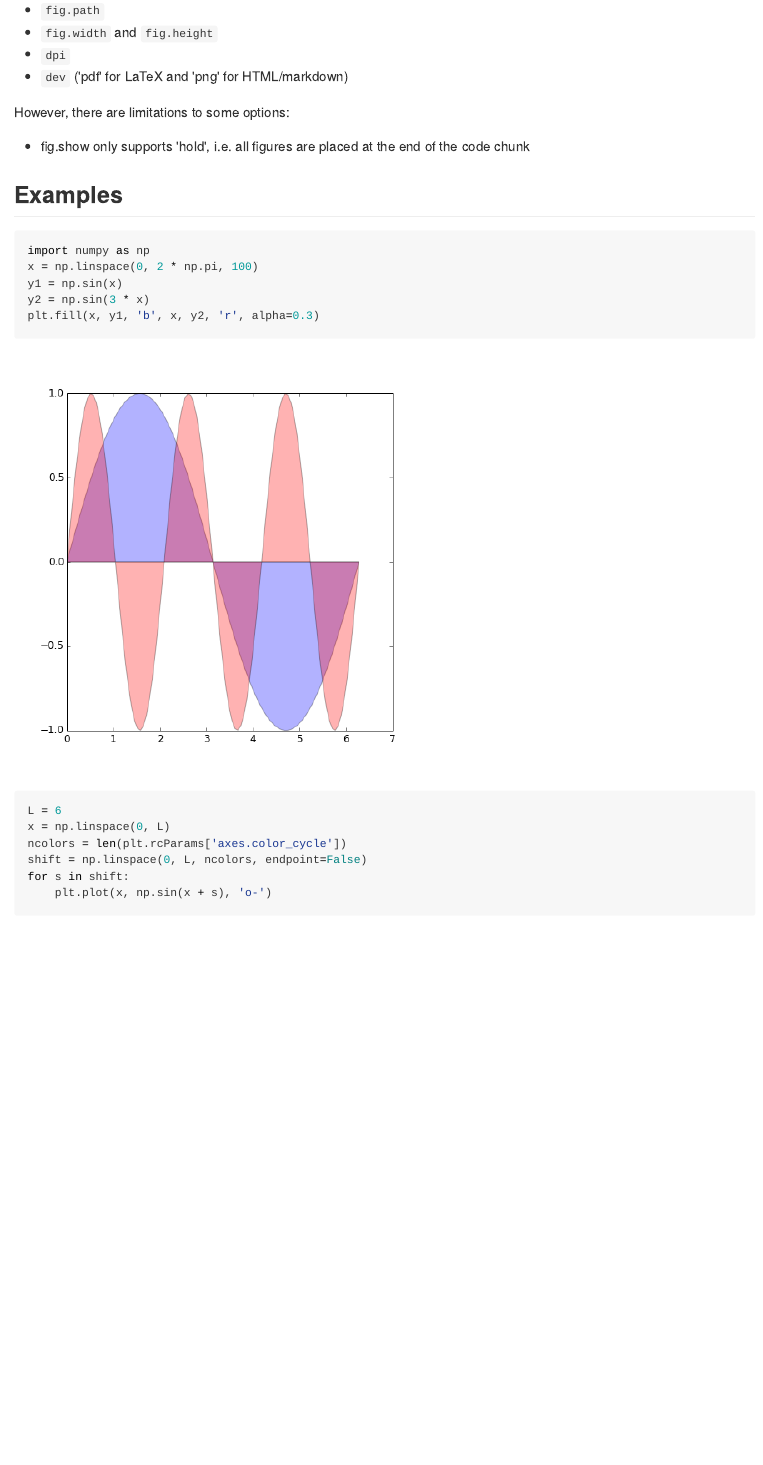
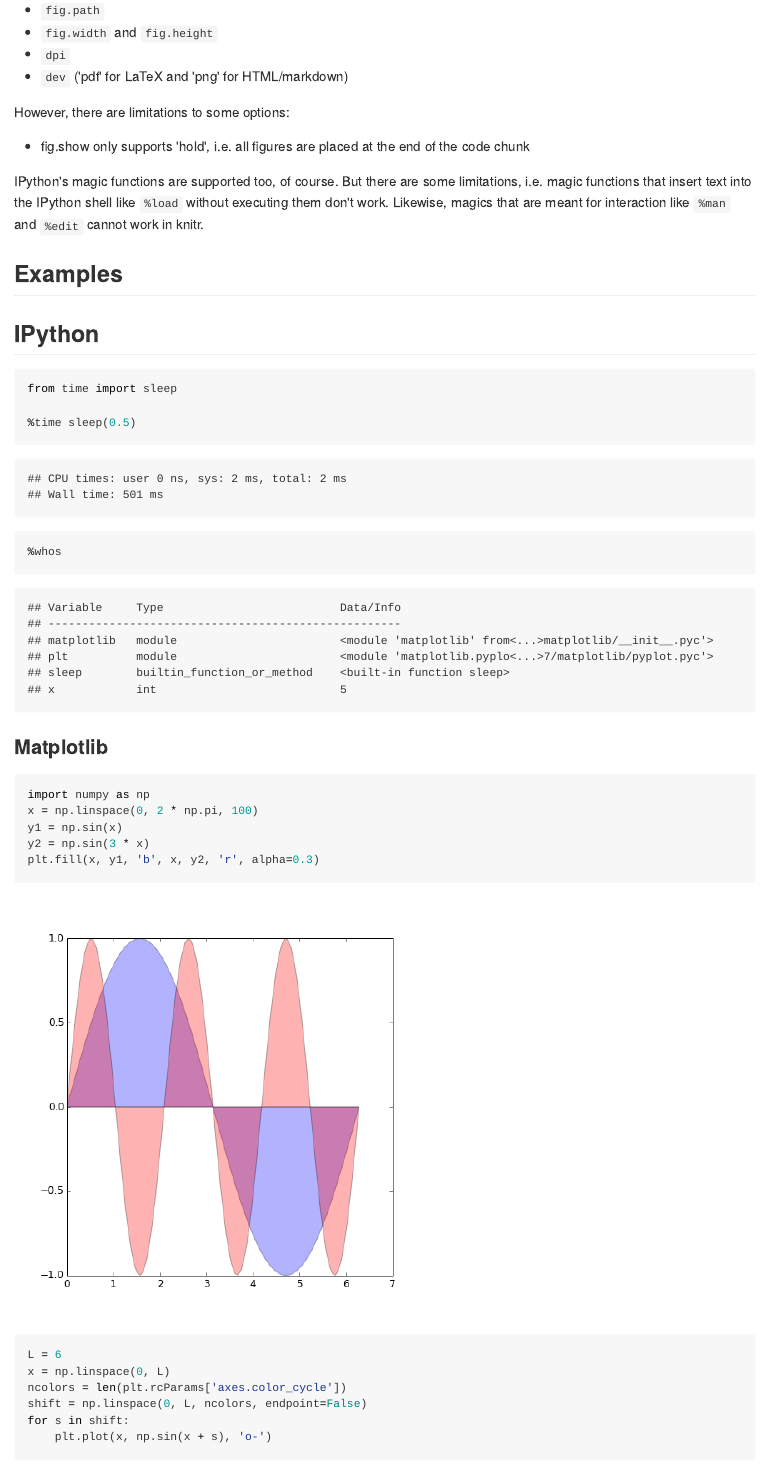
Before and after one commit to fhirschmann/knitron, an R Markdown document (README.Rmd): the page in a window 1100 px wide, from 990 px down. The pictures show the output file README.md that the author committed with the source, drawn offline in the style of GitHub.

Commit message:
update README

````diff
--- a/README.Rmd
+++ b/README.Rmd
@@ -48,7 +48,27 @@ However, there are limitations to some options:
 
 - fig.show only supports 'hold', i.e. all figures are placed at the end of the code chunk
 
+IPython's magic functions are supported too, of course. But there are
+some limitations, i.e. magic functions that insert text into the IPython
+shell like `%load` without executing them don't work. Likewise, magics
+that are meant for interaction like `%man` and `%edit` cannot work in
+knitr.
+
 ## Examples
+
+## IPython
+
+```{r, engine = 'ipython'}
+from time import sleep
+
+%time sleep(0.5)
+```
+
+```{r, engine = 'ipython'}
+%whos
+```
+
+### Matplotlib
 
 ```{r example1, engine = 'ipython'}
 import numpy as np
````
Also changed, not shown: README.md.
